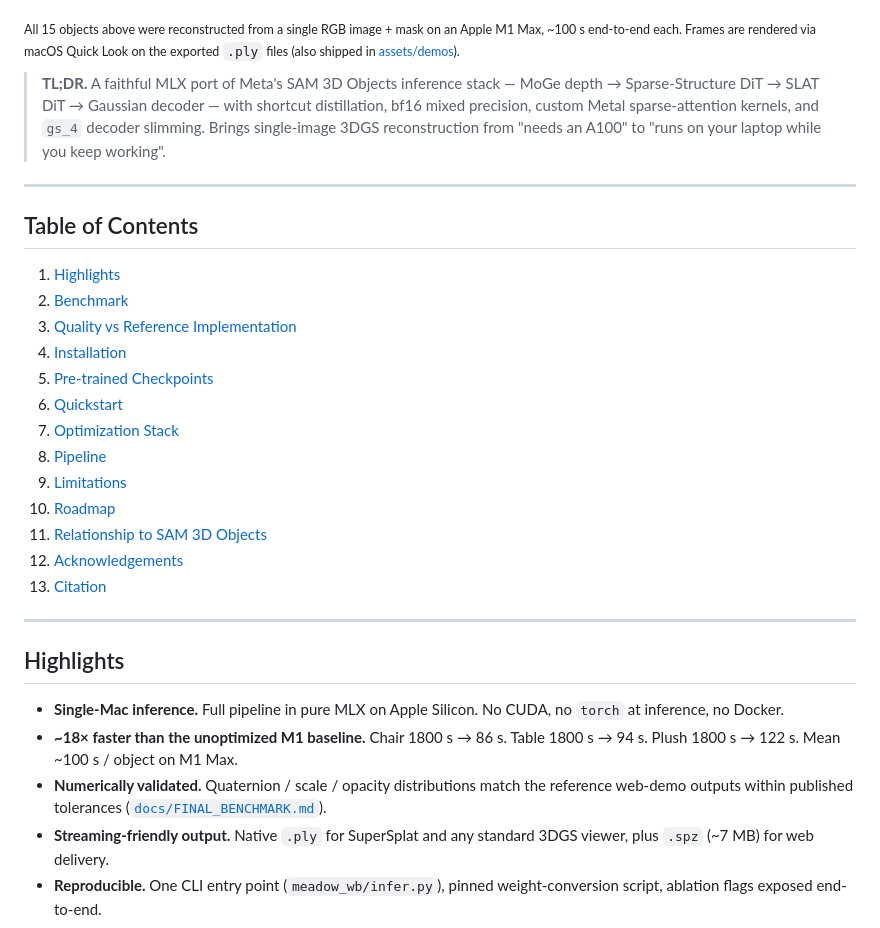
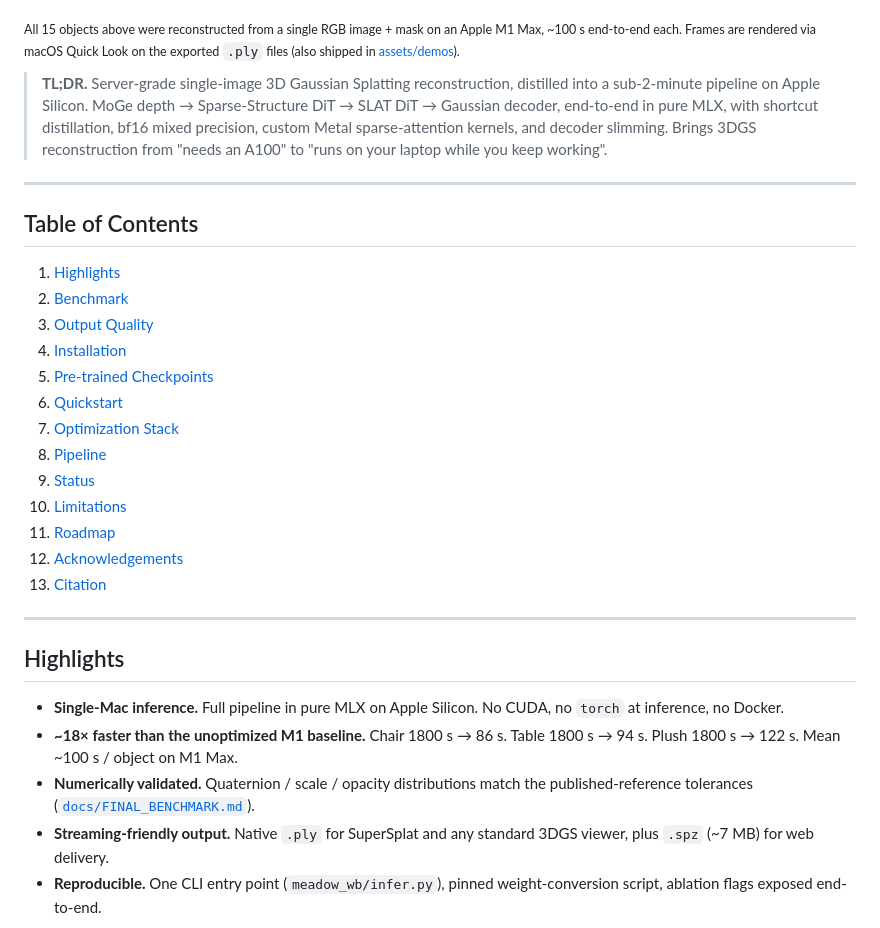
Before and after one commit to Hey-Meadow/meadow-world-builder, a Markdown page: README.md, the part around one of its changes. Rendered like a GitHub page.

```diff
--- a/README.md
+++ b/README.md
@@ -34,7 +34,7 @@ An [MLX](https://github.com/ml-explore/mlx) re-implementation of single-image
 
 <sub>All 15 objects above were reconstructed from a single RGB image + mask on an Apple M1 Max, ~100 s end-to-end each. Frames are rendered via macOS Quick Look on the exported `.ply` files (also shipped in <a href="assets/demos">assets/demos</a>).</sub>
 
-> **TL;DR.** A faithful MLX port of Meta's SAM 3D Objects inference stack — MoGe depth → Sparse-Structure DiT → SLAT DiT → Gaussian decoder — with shortcut distillation, bf16 mixed precision, custom Metal sparse-attention kernels, and `gs_4` decoder slimming. Brings single-image 3DGS reconstruction from "needs an A100" to "runs on your laptop while you keep working".
+> **TL;DR.** Server-grade single-image 3D Gaussian Splatting reconstruction, distilled into a sub-2-minute pipeline on Apple Silicon. MoGe depth → Sparse-Structure DiT → SLAT DiT → Gaussian decoder, end-to-end in pure MLX, with shortcut distillation, bf16 mixed precision, custom Metal sparse-attention kernels, and decoder slimming. Brings 3DGS reconstruction from "needs an A100" to "runs on your laptop while you keep working".
 
 ---
 
@@ -42,15 +42,15 @@ An [MLX](https://github.com/ml-explore/mlx) re-implementation of single-image
 
 1. [Highlights](#highlights)
 2. [Benchmark](#benchmark)
-3. [Quality vs Reference Implementation](#quality-vs-reference-implementation)
+3. [Output Quality](#output-quality)
 4. [Installation](#installation)
 5. [Pre-trained Checkpoints](#pre-trained-checkpoints)
 6. [Quickstart](#quickstart)
 7. [Optimization Stack](#optimization-stack)
 8. [Pipeline](#pipeline)
-9. [Limitations](#limitations)
-10. [Roadmap](#roadmap)
-11. [Relationship to SAM 3D Objects](#relationship-to-sam-3d-objects)
+9. [Status](#status)
+10. [Limitations](#limitations)
+11. [Roadmap](#roadmap)
 12. [Acknowledgements](#acknowledgements)
 13. [Citation](#citation)
 
@@ -60,7 +60,7 @@ An [MLX](https://github.com/ml-explore/mlx) re-implementation of single-image
 
 - **Single-Mac inference.** Full pipeline in pure MLX on Apple Silicon. No CUDA, no `torch` at inference, no Docker.
 - **~18× faster than the unoptimized M1 baseline.** Chair 1800 s → 86 s. Table 1800 s → 94 s. Plush 1800 s → 122 s. Mean ~100 s / object on M1 Max.
-- **Numerically validated.** Quaternion / scale / opacity distributions match the reference web-demo outputs within published tolerances ([`docs/FINAL_BENCHMARK.md`](docs/FINAL_BENCHMARK.md)).
+- **Numerically validated.** Quaternion / scale / opacity distributions match the published-reference tolerances ([`docs/FINAL_BENCHMARK.md`](docs/FINAL_BENCHMARK.md)).
 - **Streaming-friendly output.** Native `.ply` for SuperSplat and any standard 3DGS viewer, plus `.spz` (~7 MB) for web delivery.
 - **Reproducible.** One CLI entry point (`meadow_wb/infer.py`), pinned weight-conversion script, ablation flags exposed end-to-end.
 
```
Also changed, not shown: other parts of README.md (+28 -53 lines).
